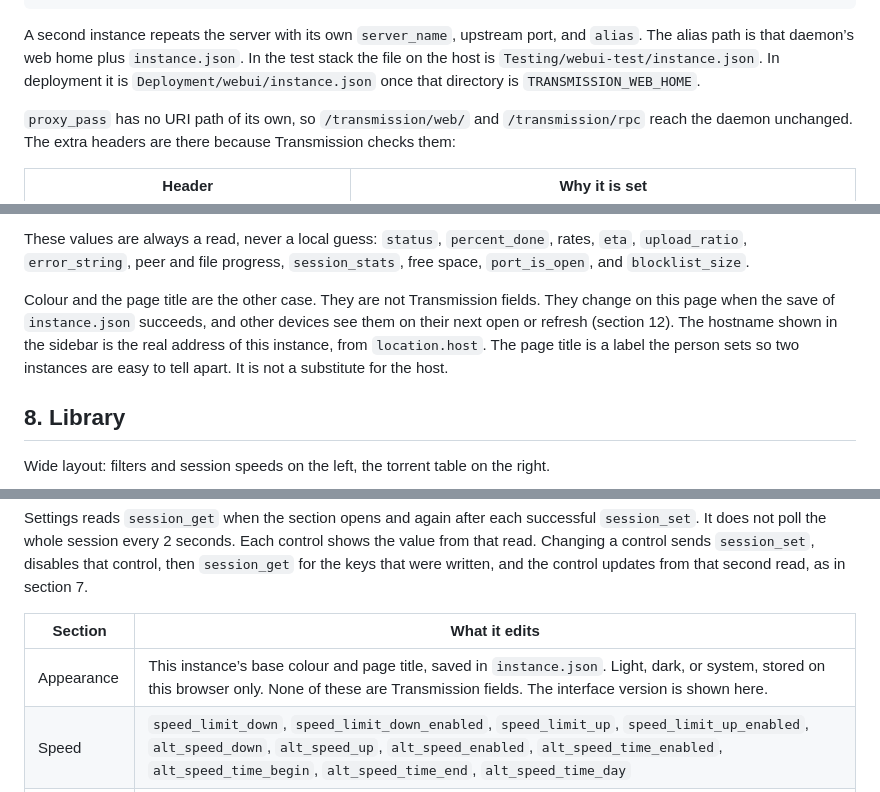
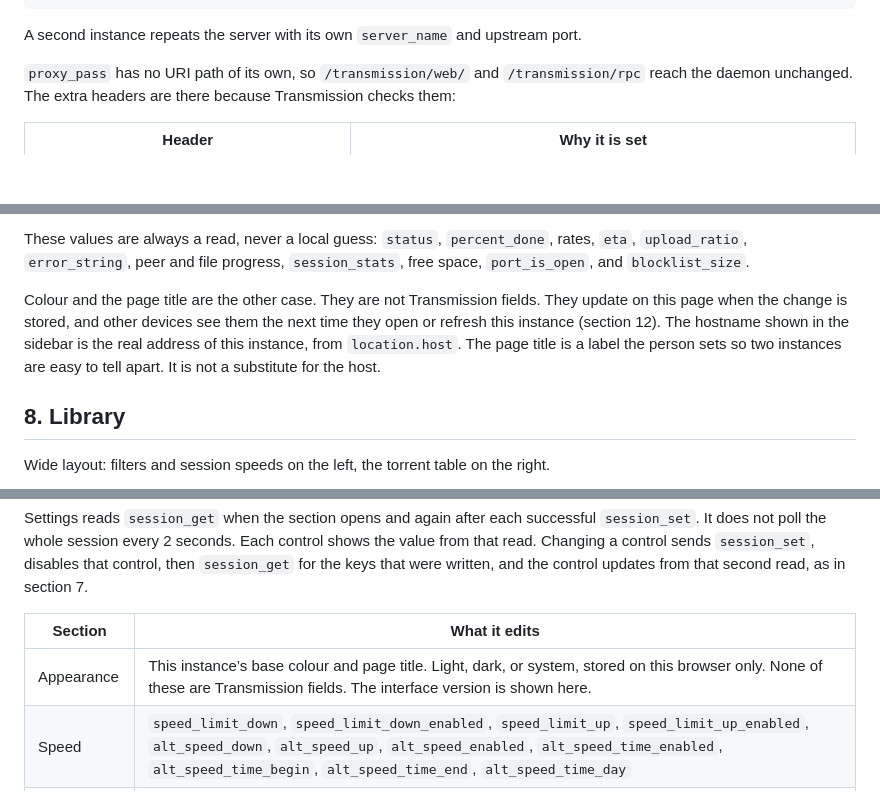
Before and after one commit to schleising/transmission-webui, a Markdown page: Design/transmission-webui.md, 3 parts joined by grey strips. Rendered like a GitHub page; blank space fills up the shorter version.

````diff
--- a/Design/transmission-webui.md
+++ b/Design/transmission-webui.md
@@ -140,7 +118,7 @@ server {
 }
 ```
 
-A second instance repeats the server with its own `server_name`, upstream port, and `alias`. The alias path is that daemon’s web home plus `instance.json`. In the test stack the file on the host is `Testing/webui-test/instance.json`. In deployment it is `Deployment/webui/instance.json` once that directory is `TRANSMISSION_WEB_HOME`.
+A second instance repeats the server with its own `server_name` and upstream port.
 
 `proxy_pass` has no URI path of its own, so `/transmission/web/` and `/transmission/rpc` reach the daemon unchanged. The extra headers are there because Transmission checks them:
 
@@ -422,7 +398,7 @@ Toggles, selects, and checkboxes show the last read value the whole time. They m
 
 These values are always a read, never a local guess: `status`, `percent_done`, rates, `eta`, `upload_ratio`, `error_string`, peer and file progress, `session_stats`, free space, `port_is_open`, and `blocklist_size`.
 
-Colour and the page title are the other case. They are not Transmission fields. They change on this page when the save of `instance.json` succeeds, and other devices see them on their next open or refresh (section 12). The hostname shown in the sidebar is the real address of this instance, from `location.host`. The page title is a label the person sets so two instances are easy to tell apart. It is not a substitute for the host.
+Colour and the page title are the other case. They are not Transmission fields. They update on this page when the change is stored, and other devices see them the next time they open or refresh this instance (section 12). The hostname shown in the sidebar is the real address of this instance, from `location.host`. The page title is a label the person sets so two instances are easy to tell apart. It is not a substitute for the host.
 
 ## 8. Library
 
@@ -517,7 +493,7 @@ Settings reads `session_get` when the section opens and again after each success
 
 | Section | What it edits |
 |---|---|
-| Appearance | This instance’s base colour and page title, saved in `instance.json`. Light, dark, or system, stored on this browser only. None of these are Transmission fields. The interface version is shown here. |
+| Appearance | This instance’s base colour and page title. Light, dark, or system, stored on this browser only. None of these are Transmission fields. The interface version is shown here. |
 | Speed | `speed_limit_down`, `speed_limit_down_enabled`, `speed_limit_up`, `speed_limit_up_enabled`, `alt_speed_down`, `alt_speed_up`, `alt_speed_enabled`, `alt_speed_time_enabled`, `alt_speed_time_begin`, `alt_speed_time_end`, `alt_speed_time_day` |
 | Downloads | `download_dir`, `incomplete_dir`, `incomplete_dir_enabled`, `start_added_torrents`, `rename_partial_files`, `trash_original_torrent_files` |
 | Seeding | `seed_ratio_limited`, `seed_ratio_limit`, `idle_seeding_limit_enabled`, `idle_seeding_limit` |
````
Also changed, not shown: other parts of Design/transmission-webui.md (+14 -47 lines).
